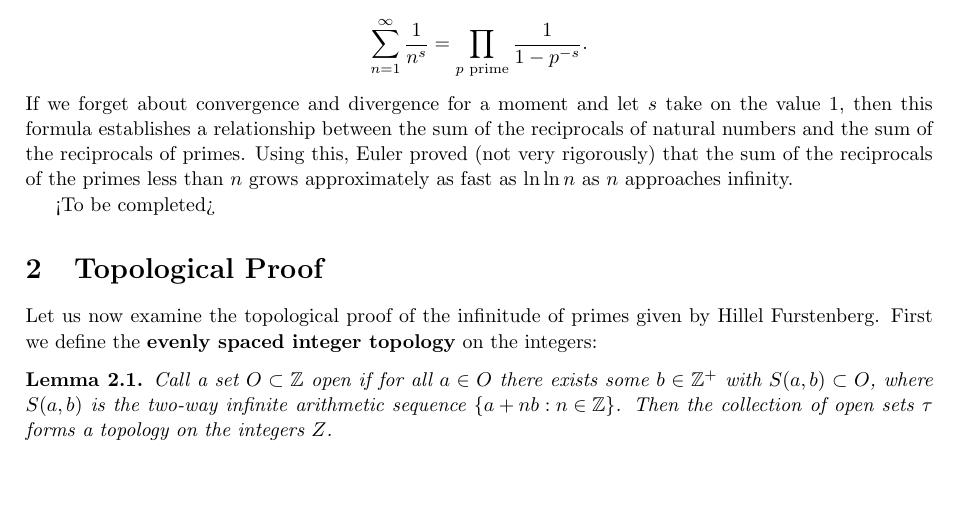
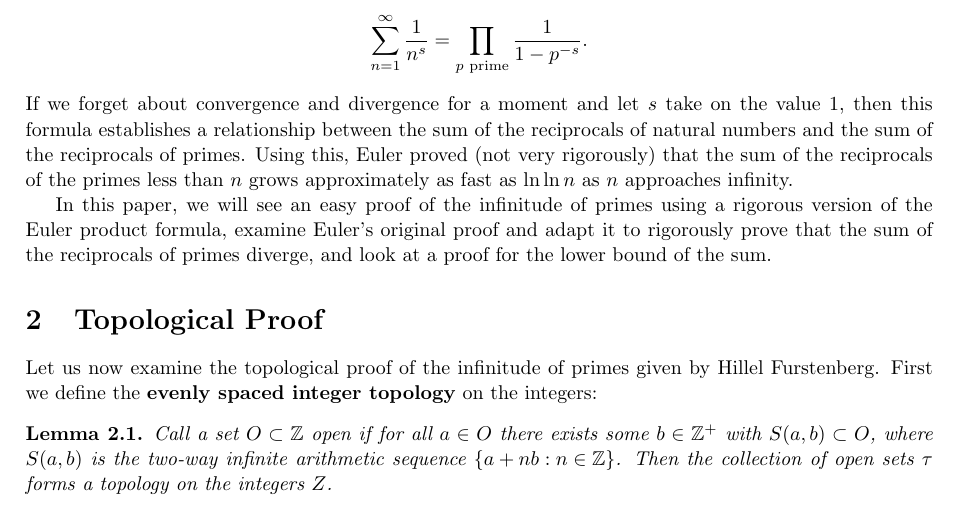
Before and after one commit to fanzhuyifan/2018WinMath171WIM, a LaTeX paper (zhuyifan_Math171_WIM.tex): part of page 1 of 6, cut so that both start at the same text, the shorter picture padded with empty space. Compiled offline with pdfLaTeX.

Commit message:
Finish Introduction

```diff
--- a/zhuyifan_Math171_WIM.tex
+++ b/zhuyifan_Math171_WIM.tex
@@ -51,8 +51,7 @@ The analytical proofs center on the Euler product formula,
 \]
 If we forget about convergence and divergence for a moment and let $s$ take on the value $1$, then this formula establishes a relationship between the sum of the reciprocals of natural numbers and the sum of the reciprocals of primes. Using this, Euler proved (not very rigorously) that the sum of the reciprocals of the primes less than $n$ grows approximately as fast as $\ln\ln n$ as $n$ approaches infinity.
 
-<To be completed>
-
+In this paper, we will see an easy proof of the infinitude of primes using a rigorous version of the Euler product formula, examine Euler's original proof and adapt it to rigorously prove that the sum of the reciprocals of primes diverge, and look at a proof for the lower bound of the sum.
 \section{Topological Proof}
 Let us now examine the topological proof of the infinitude of primes given by Hillel Furstenberg.
 First we define the \textbf{evenly spaced integer topology} on the integers:
```
